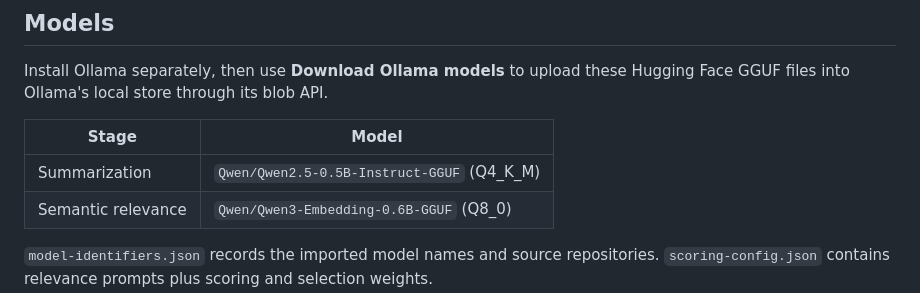
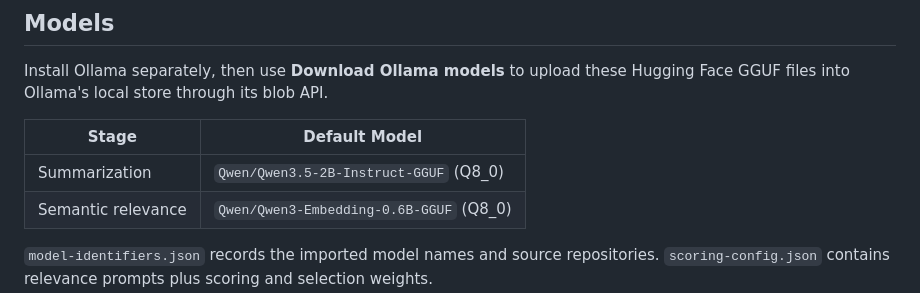
Before and after one commit to 00sapo/zotero-skimming, a Markdown page: README.md, the part around the change. Drawn GitHub-style.

```diff
--- a/README.md
+++ b/README.md
@@ -80,9 +80,9 @@ Selected annotations are restored to PDF reading order and mapped back to their
 
 Install Ollama separately, then use **Download Ollama models** to upload these Hugging Face GGUF files into Ollama's local store through its blob API.
 
-| Stage | Model |
+| Stage | Default Model |
 |-------|-------|
-| Summarization | `Qwen/Qwen2.5-0.5B-Instruct-GGUF` (Q4_K_M) |
+| Summarization | `Qwen/Qwen3.5-2B-Instruct-GGUF` (Q8_0) |
 | Semantic relevance | `Qwen/Qwen3-Embedding-0.6B-GGUF` (Q8_0) |
 
 `model-identifiers.json` records the imported model names and source repositories. `scoring-config.json` contains relevance prompts plus scoring and selection weights.
```
